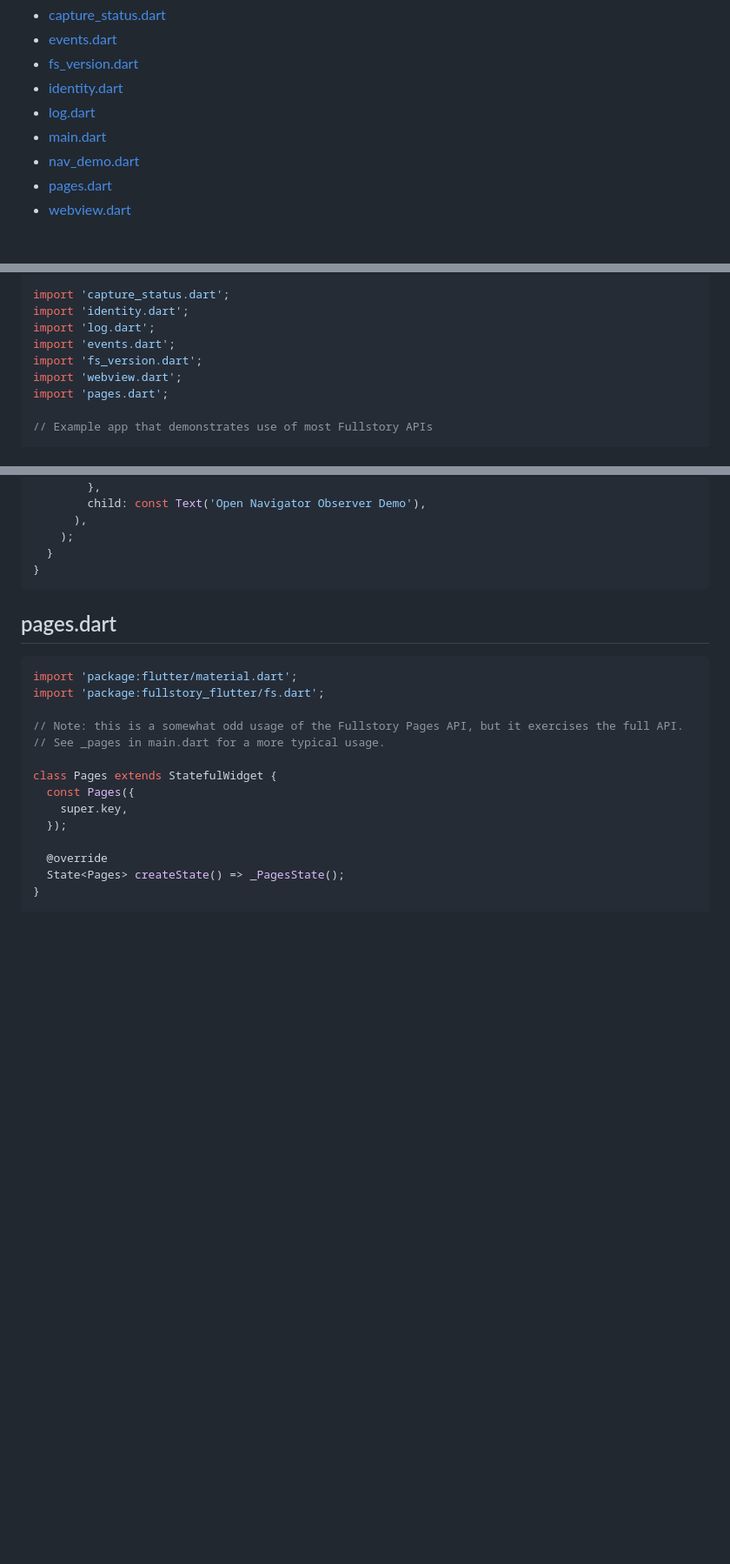
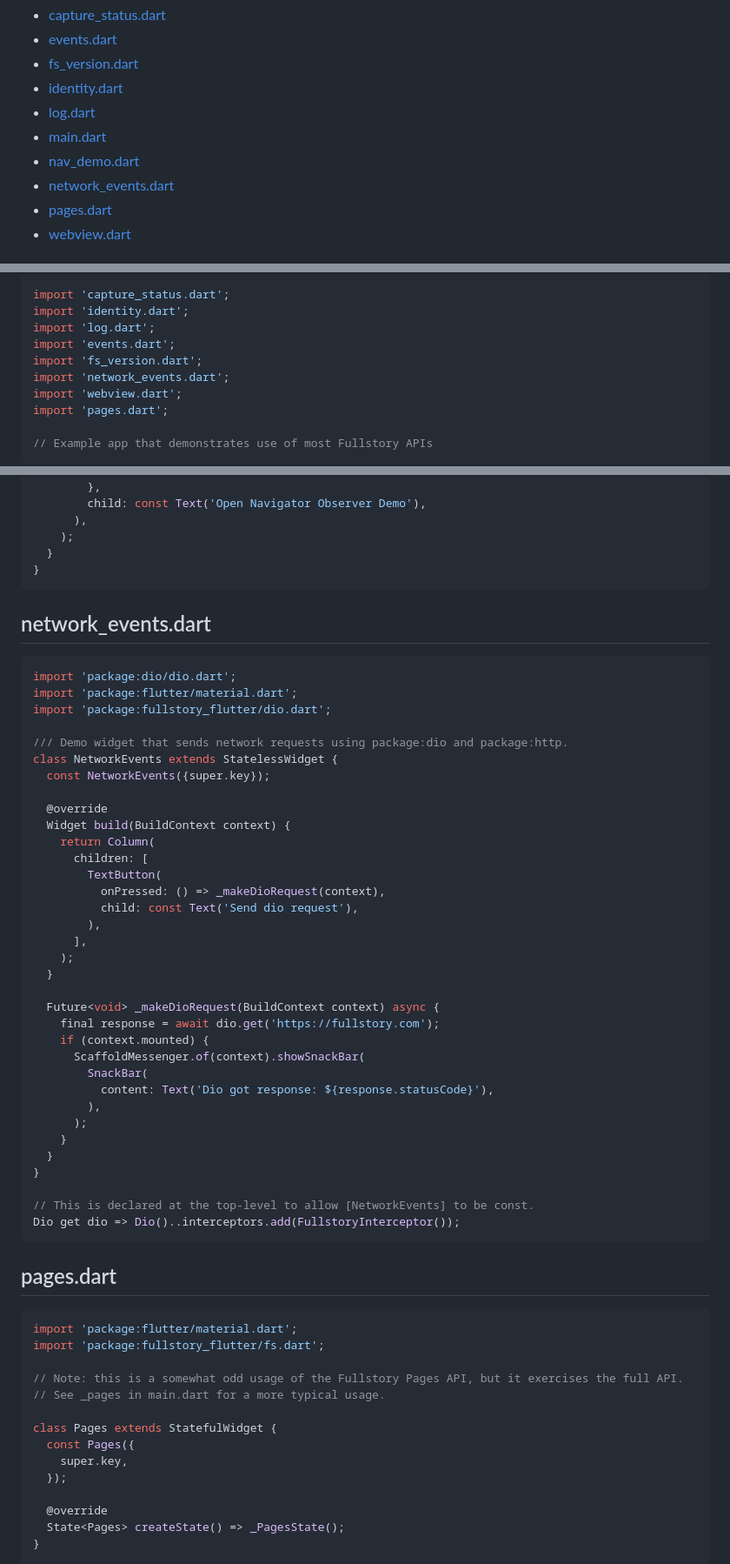
Before and after one commit to fullstorydev/fullstory-flutter, a Markdown page: example/example.md, 3 parts joined by grey strips. Shown at 87% size. Rendered like a GitHub page; blank space fills up the shorter version.

Commit message:
Update exmaple.md

````diff
--- a/example/example.md
+++ b/example/example.md
@@ -10,6 +10,7 @@ From https://github.com/fullstorydev/fullstory-flutter/tree/main/example/lib
 * [log.dart](#logdart)
 * [main.dart](#maindart)
 * [nav_demo.dart](#nav_demodart)
+* [network_events.dart](#network_eventsdart)
 * [pages.dart](#pagesdart)
 * [webview.dart](#webviewdart)
 
@@ -389,6 +390,7 @@ import 'identity.dart';
 import 'log.dart';
 import 'events.dart';
 import 'fs_version.dart';
+import 'network_events.dart';
 import 'webview.dart';
 import 'pages.dart';
 
@@ -541,6 +544,44 @@ class OpenNavDemo extends StatelessWidget {
     );
   }
 }
+```
+
+## network_events.dart
+```dart
+import 'package:dio/dio.dart';
+import 'package:flutter/material.dart';
+import 'package:fullstory_flutter/dio.dart';
+
+/// Demo widget that sends network requests using package:dio and package:http.
+class NetworkEvents extends StatelessWidget {
+  const NetworkEvents({super.key});
+
+  @override
+  Widget build(BuildContext context) {
+    return Column(
+      children: [
+        TextButton(
+          onPressed: () => _makeDioRequest(context),
+          child: const Text('Send dio request'),
+        ),
+      ],
+    );
+  }
+
+  Future<void> _makeDioRequest(BuildContext context) async {
+    final response = await dio.get('https://fullstory.com');
+    if (context.mounted) {
+      ScaffoldMessenger.of(context).showSnackBar(
+        SnackBar(
+          content: Text('Dio got response: ${response.statusCode}'),
+        ),
+      );
+    }
+  }
+}
+
+// This is declared at the top-level to allow [NetworkEvents] to be const.
+Dio get dio => Dio()..interceptors.add(FullstoryInterceptor());
 ```
 
 ## pages.dart
````
Also changed, not shown: other parts of example/example.md (+1 -0 lines).
